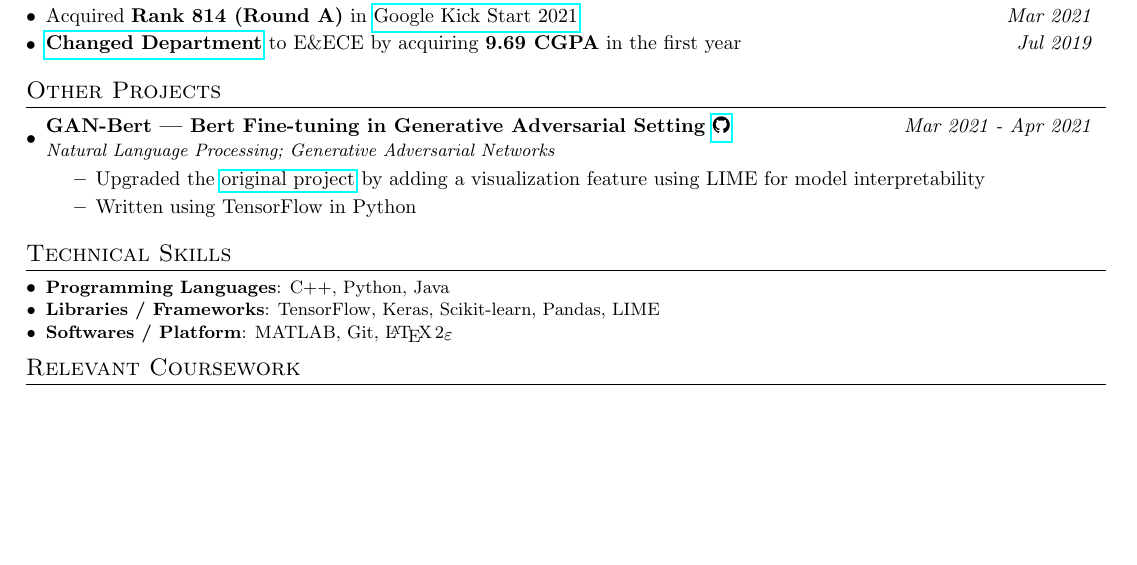
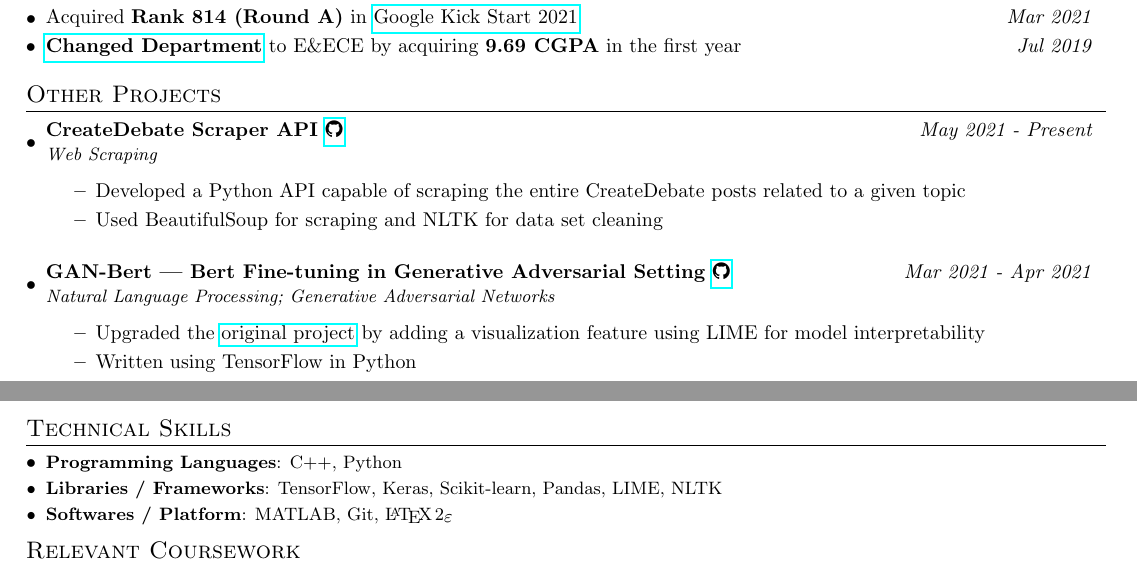
Before and after one commit to utkarsh512/utkarsh512.github.io, a LaTeX CV (docs/resume/source.tex): part of the page before the commit and two parts of pages 1 and 2 of 2 after it, the two joined at a grey line, cut so that both start at the same text, the shorter picture padded with empty space. Compiled offline with pdfLaTeX.

Commit message:
Add CreateDebate Scraper API

```diff
--- a/docs/resume/source.tex
+++ b/docs/resume/source.tex
@@ -167,6 +167,14 @@
 
 \section{Other Projects}
   \resumeSubHeadingListStart
+    \resumeSubheading
+      {CreateDebate Scraper API \href{https://github.com/utkarsh512/CreateDebate-Scraper}{\faGithub}}{\textit{May 2021 - Present}}
+      {\textit{Web Scraping}}{}
+      \begin{itemize}
+      \itemsep-0.15em
+      \item {Developed a Python API capable of scraping the entire CreateDebate posts related to a given topic}
+      \item {Used BeautifulSoup for scraping and NLTK for data set cleaning}
+      \end{itemize}
 
     \resumeSubheading
       {GAN-Bert | Bert Fine-tuning in Generative Adversarial Setting \href{https://github.com/utkarsh512/ganbert}{\faGithub}}{\textit{Mar 2021 - Apr 2021}}
@@ -181,12 +189,13 @@
 \section{Technical Skills}
   \resumeSubHeadingListStart
     \resumeSubItem{Programming Languages}
-      {C++, Python, Java}
+      {C++, Python}
     \resumeSubItem{Libraries / Frameworks}
-      {TensorFlow, Keras, Scikit-learn, Pandas, LIME}
+      {TensorFlow, Keras, Scikit-learn, Pandas, LIME, NLTK}
     \resumeSubItem{Softwares / Platform}
       {MATLAB, Git, \LaTeXe}
   \resumeSubHeadingListEnd
+
 
  \section{Relevant Coursework}
   \resumeSubHeadingListStart
```
